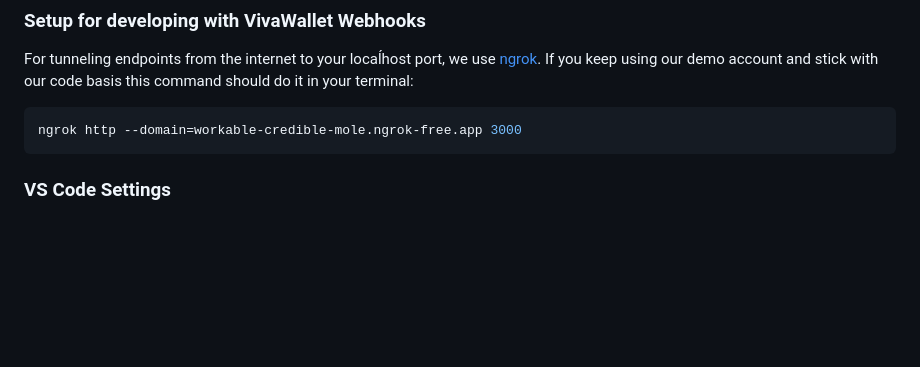
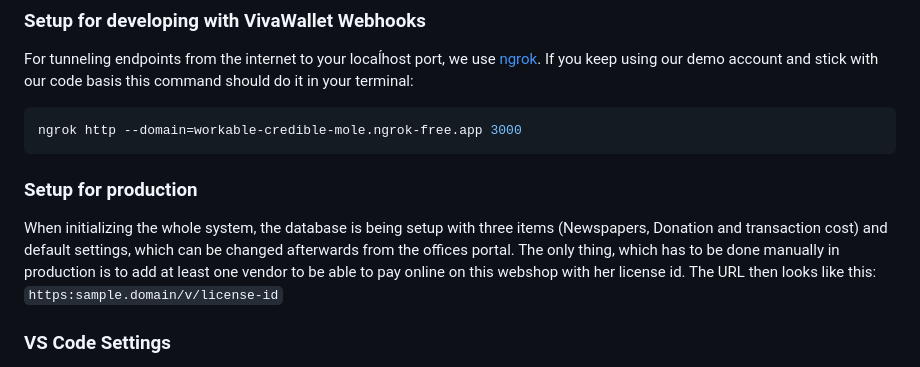
Before and after one commit to augustin-wien/augustina-backend, a Markdown page: README.md, the part around the change. GitHub-like rendering; blank space fills up the shorter version.

````diff
--- a/README.md
+++ b/README.md
@@ -134,6 +134,11 @@ If you keep using our demo account and stick with our code basis this command sh
 ```bash
 ngrok http --domain=workable-credible-mole.ngrok-free.app 3000
 ```
+
+### Setup for production
+When initializing the whole system, the database is being setup with three items (Newspapers, Donation and transaction cost) and default settings, which can be changed afterwards from the offices portal.
+The only thing, which has to be done manually in production is to add at least one vendor to be able to pay online on this webshop with her license id.
+The URL then looks like this: `https:sample.domain/v/license-id`
 
 ### VS Code Settings
 VS Code is our code editor of choice.
````
